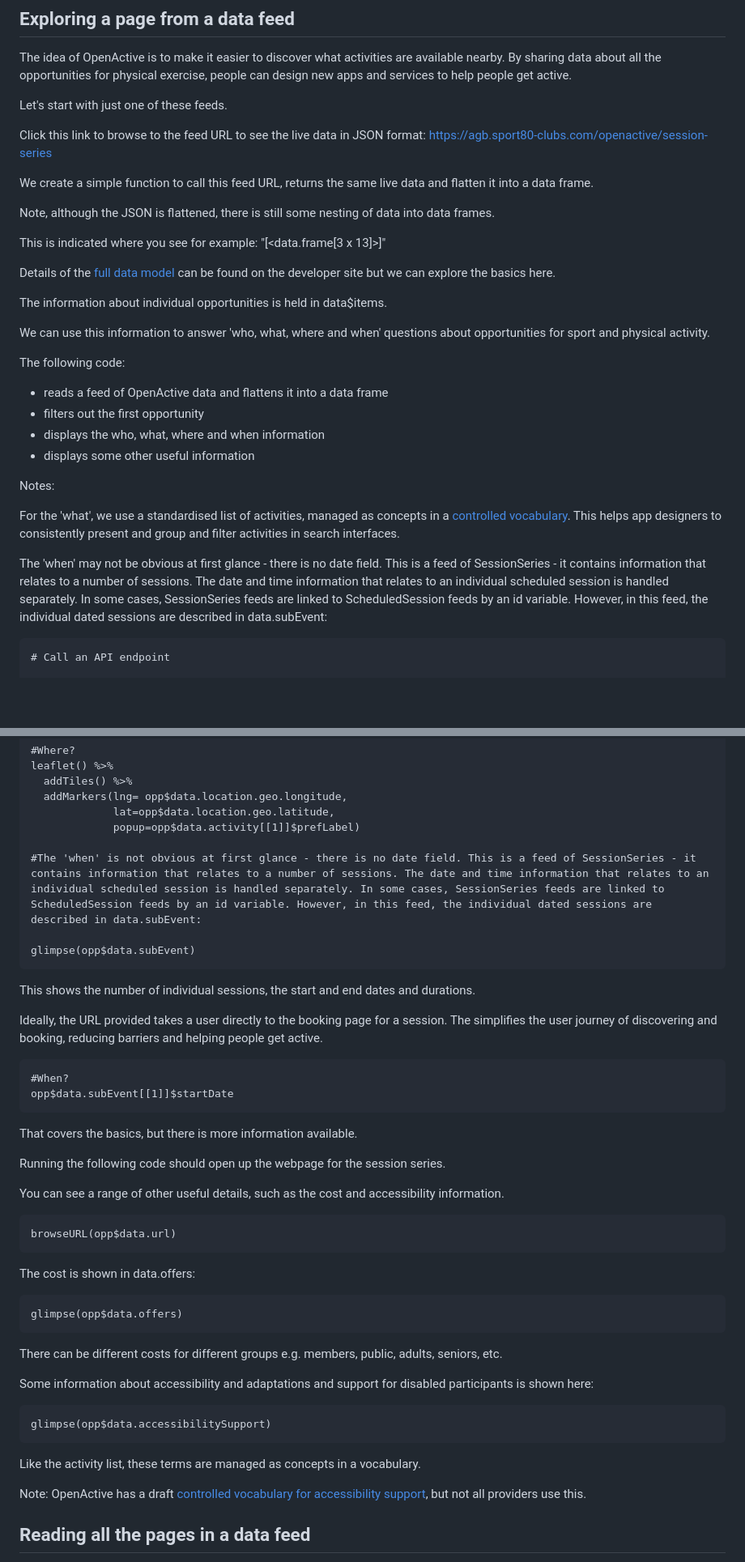
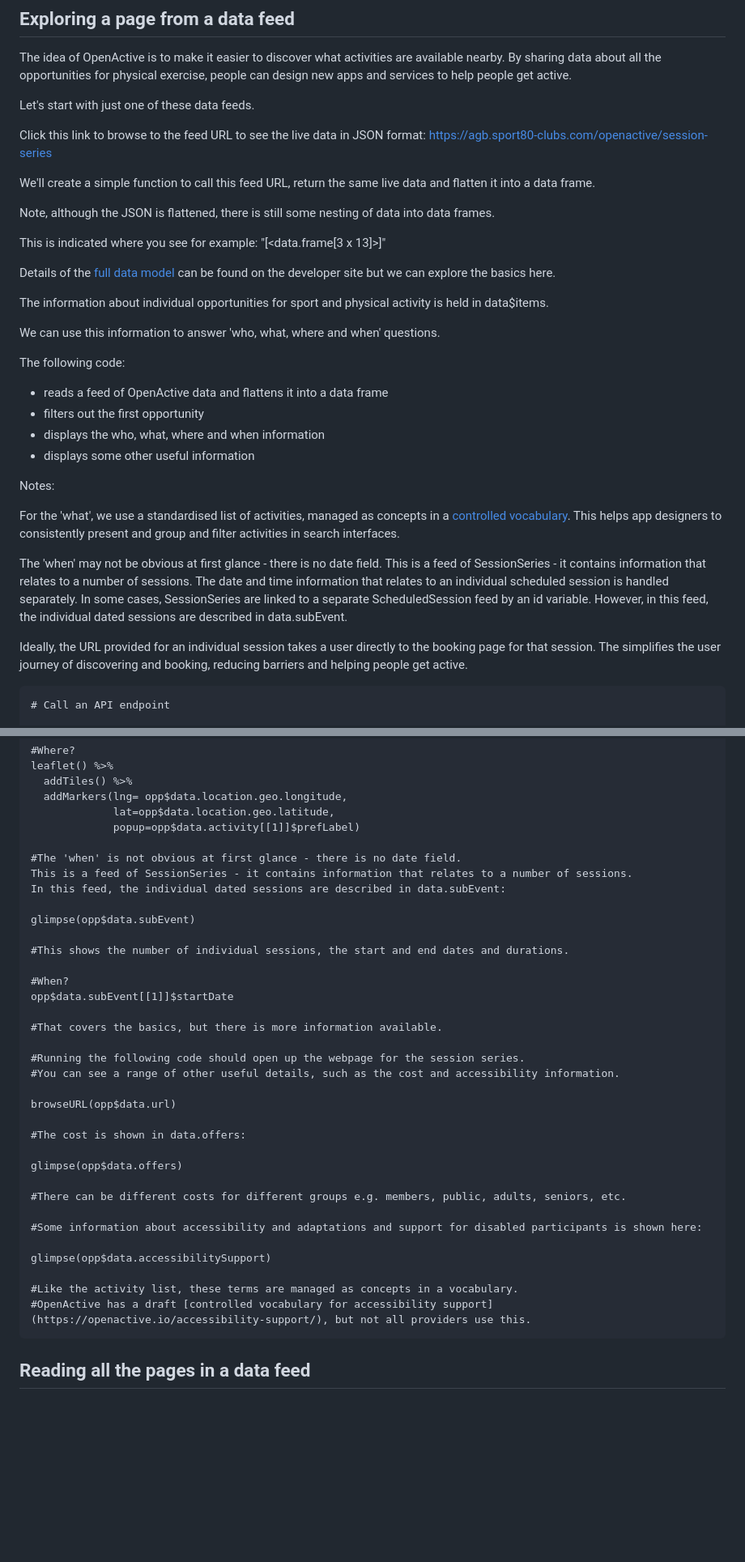
Before and after one commit to howaskew/Explore-OpenActive-data-with-R-code, a Markdown page: README.md, 2 parts joined by grey strips. Shown at 81% size. Rendered like a GitHub page; blank space fills up the shorter version.

````diff
--- a/README.md
+++ b/README.md
@@ -74,11 +74,11 @@ if (!inherits(res, "try-error")) {
 The idea of OpenActive is to make it easier to discover what activities are available nearby.
 By sharing data about all the opportunities for physical exercise, people can design new apps and services to help people get active.
 
-Let's start with just one of these feeds.
+Let's start with just one of these data feeds.
 
 Click this link to browse to the feed URL to see the live data in JSON format: <https://agb.sport80-clubs.com/openactive/session-series>
 
-We create a simple function to call this feed URL, returns the same live data and flatten it into a data frame.
+We'll create a simple function to call this feed URL, return the same live data and flatten it into a data frame.
 
 Note, although the JSON is flattened, there is still some nesting of data into data frames.
 
@@ -86,9 +86,9 @@ This is indicated where you see for example: "[<data.frame[3 x 13]>]"
 
 Details of the [full data model](https://openactive.io/modelling-opportunity-data/EditorsDraft/) can be found on the developer site but we can explore the basics here.
 
-The information about individual opportunities is held in data$items.
+The information about individual opportunities for sport and physical activity is held in data$items.
 
-We can use this information to answer 'who, what, where and when' questions about opportunities for sport and physical activity.
+We can use this information to answer 'who, what, where and when' questions.
 
 The following code:
 - reads a feed of OpenActive data and flattens it into a data frame
@@ -98,12 +98,16 @@ The following code:
 
 Notes:
 
-For the 'what', we use a standardised list of activities, managed as concepts in a [controlled vocabulary](https://activity-list.openactive.io/en/hierarchical_concepts.html). This helps app designers to consistently present and group and filter activities in search interfaces.
+For the 'what', we use a standardised list of activities, managed as concepts in a [controlled vocabulary](https://activity-list.openactive.io/en/hierarchical_concepts.html).
+This helps app designers to consistently present and group and filter activities in search interfaces.
 
 The 'when' may not be obvious at first glance - there is no date field. This is a feed of SessionSeries - it contains information that relates to a number of sessions.
 The date and time information that relates to an individual scheduled session is handled separately.
-In some cases, SessionSeries feeds are linked to ScheduledSession feeds by an id variable.
-However, in this feed, the individual dated sessions are described in data.subEvent:
+In some cases, SessionSeries are linked to a separate ScheduledSession feed by an id variable.
+However, in this feed, the individual dated sessions are described in data.subEvent.
+
+Ideally, the URL provided for an individual session takes a user directly to the booking page for that session.
+The simplifies the user journey of discovering and booking, reducing barriers and helping people get active.
 
 ```
 # Call an API endpoint
@@ -157,47 +161,37 @@ leaflet() %>%
              lat=opp$data.location.geo.latitude,
              popup=opp$data.activity[[1]]$prefLabel)
 
-#The 'when' is not obvious at first glance - there is no date field. This is a feed of SessionSeries - it contains information that relates to a number of sessions. The date and time information that relates to an individual scheduled session is handled separately. In some cases, SessionSeries feeds are linked to ScheduledSession feeds by an id variable. However, in this feed, the individual dated sessions are described in data.subEvent:
+#The 'when' is not obvious at first glance - there is no date field.
+This is a feed of SessionSeries - it contains information that relates to a number of sessions.
+In this feed, the individual dated sessions are described in data.subEvent:
 
 glimpse(opp$data.subEvent)
-```
 
-This shows the number of individual sessions, the start and end dates and durations.
+#This shows the number of individual sessions, the start and end dates and durations.
 
-Ideally, the URL provided takes a user directly to the booking page for a session. The simplifies the user journey of discovering and booking, reducing barriers and helping people get active.
-
-```{r}
 #When?
 opp$data.subEvent[[1]]$startDate
+
+#That covers the basics, but there is more information available.
+
+#Running the following code should open up the webpage for the session series.
+#You can see a range of other useful details, such as the cost and accessibility information.
+
+browseURL(opp$data.url)
+
+#The cost is shown in data.offers:
+
+glimpse(opp$data.offers)
+
+#There can be different costs for different groups e.g. members, public, adults, seniors, etc.
+
+#Some information about accessibility and adaptations and support for disabled participants is shown here:
+
+glimpse(opp$data.accessibilitySupport)
+
+#Like the activity list, these terms are managed as concepts in a vocabulary.
+#OpenActive has a draft [controlled vocabulary for accessibility support](https://openactive.io/accessibility-support/), but not all providers use this.
 ```
-
-That covers the basics, but there is more information available.
-
-Running the following code should open up the webpage for the session series.
-
-You can see a range of other useful details, such as the cost and accessibility information.
-
-```{r}
-browseURL(opp$data.url)
-```
-
-The cost is shown in data.offers:
-
-```{r}
-glimpse(opp$data.offers)
-```
-
-There can be different costs for different groups e.g. members, public, adults, seniors, etc.
-
-Some information about accessibility and adaptations and support for disabled participants is shown here:
-
-```{r}
-glimpse(opp$data.accessibilitySupport)
-```
-
-Like the activity list, these terms are managed as concepts in a vocabulary.
-
-Note: OpenActive has a draft [controlled vocabulary for accessibility support](https://openactive.io/accessibility-support/), but not all providers use this.
 
 ## Reading all the pages in a data feed
 
````
Also changed, not shown: other parts of README.md (+1 -1 lines).
